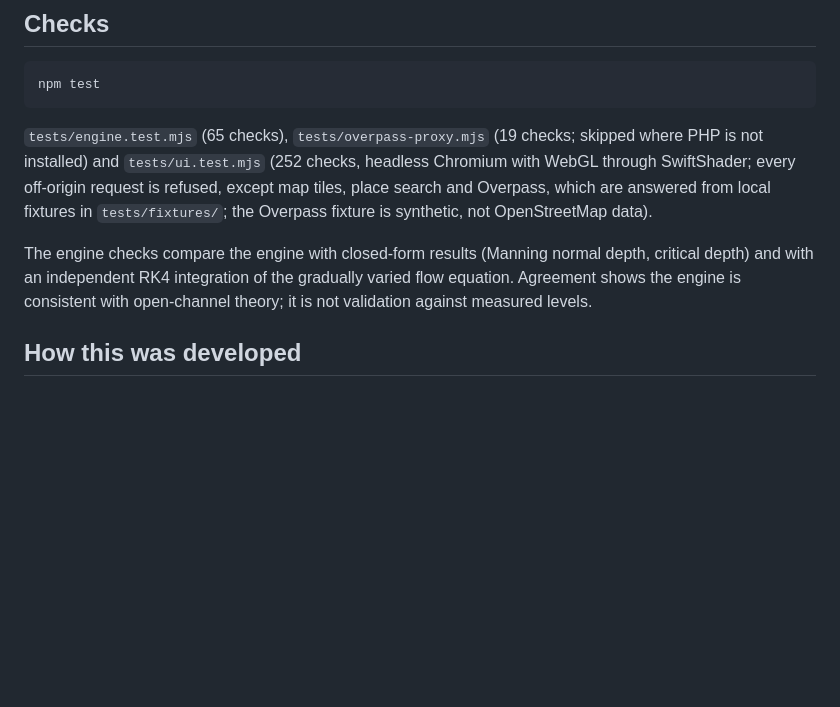
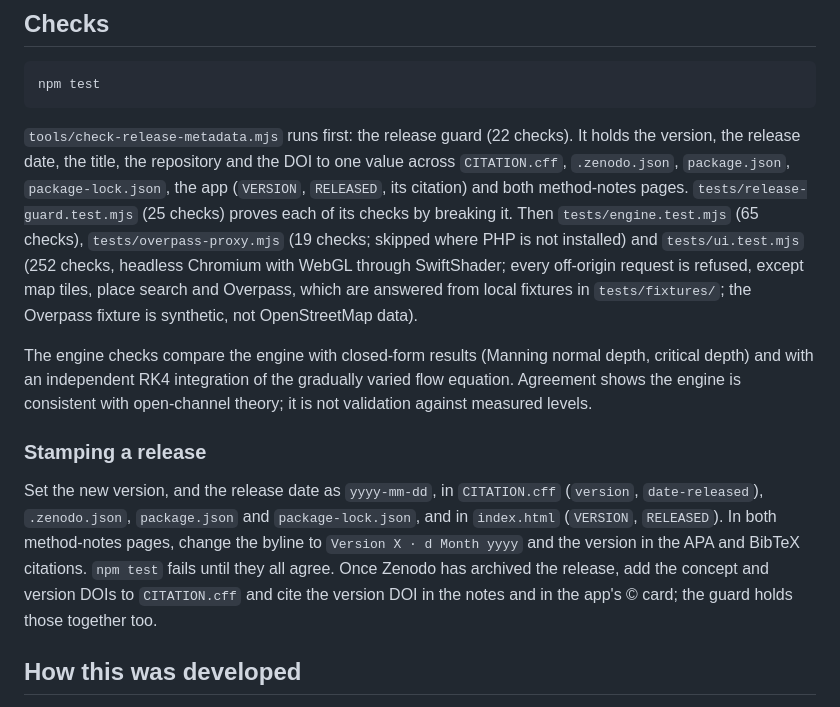
Before and after one commit to arch85-km/river-flow-lab, a Markdown page: README.md, the part around one of its changes. Rendered like a GitHub page; blank space fills up the shorter version.

````diff
--- a/README.md
+++ b/README.md
@@ -188,6 +197,12 @@ The licence notice is in `NOTICE`.
 npm test
 ```
 
+`tools/check-release-metadata.mjs` runs first: the release guard (22
+checks). It holds the version, the release date, the title, the repository
+and the DOI to one value across `CITATION.cff`, `.zenodo.json`,
+`package.json`, `package-lock.json`, the app (`VERSION`, `RELEASED`, its
+citation) and both method-notes pages. `tests/release-guard.test.mjs` (25
+checks) proves each of its checks by breaking it. Then
 `tests/engine.test.mjs` (65 checks), `tests/overpass-proxy.mjs` (19 checks;
 skipped where PHP is not installed) and `tests/ui.test.mjs` (252 checks,
 headless Chromium with WebGL through SwiftShader; every off-origin
@@ -199,6 +214,17 @@ The engine checks compare the engine with closed-form results (Manning
 normal depth, critical depth) and with an independent RK4 integration of the
 gradually varied flow equation. Agreement shows the engine is consistent
 with open-channel theory; it is not validation against measured levels.
+
+### Stamping a release
+
+Set the new version, and the release date as `yyyy-mm-dd`, in
+`CITATION.cff` (`version`, `date-released`), `.zenodo.json`, `package.json`
+and `package-lock.json`, and in `index.html` (`VERSION`, `RELEASED`). In
+both method-notes pages, change the byline to `Version X · d Month yyyy` and
+the version in the APA and BibTeX citations. `npm test` fails until they
+all agree. Once Zenodo has archived the release, add the concept and version
+DOIs to `CITATION.cff` and cite the version DOI in the notes and in the
+app's © card; the guard holds those together too.
 
 ## How this was developed
 
````
Also changed, not shown: other parts of README.md (+12 -3 lines), ARCHITECTURE.md (+8 -1 lines), docs/screenshot-3d.png (added), docs/screenshot-mobile.png (added), docs/screenshot-plan-speed.png (added), docs/screenshot-profile.png (added), docs/screenshot-section.png (added), docs/screenshot-tour.png (added), 7 other files.
